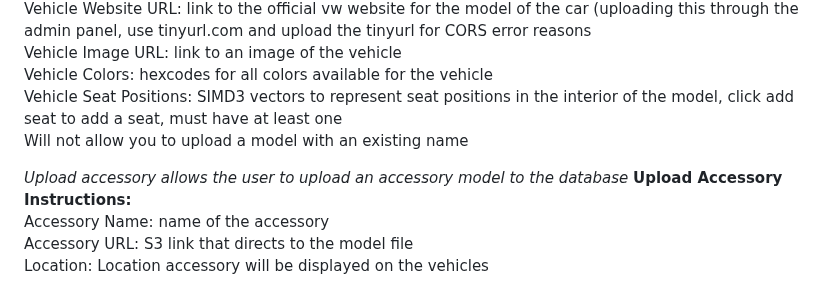
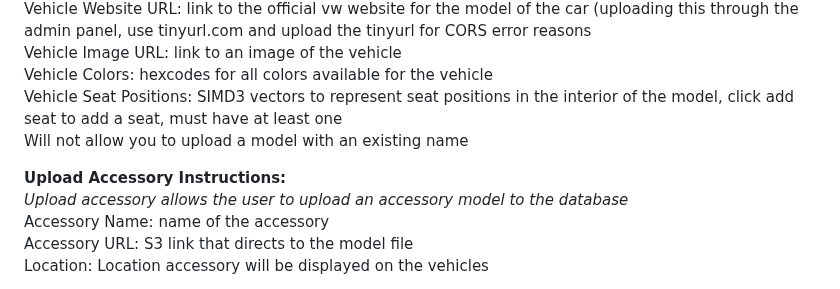
Before and after one commit to brycecooperkawa/vwAdmin, a Markdown page: README.md, the part around the change. Rendered like a GitHub page.

```diff
--- a/README.md
+++ b/README.md
@@ -14,8 +14,8 @@ Vehicle Colors: hexcodes for all colors available for the vehicle
 Vehicle Seat Positions: SIMD3 vectors to represent seat positions in the interior of the model, click add seat to add a seat, must have at least one
 Will not allow you to upload a model with an existing name
 
+**Upload Accessory Instructions:**
 *Upload accessory allows the user to upload an accessory model to the database*
-**Upload Accessory Instructions:**
 Accessory Name: name of the accessory
 Accessory URL: S3 link that directs to the model file
 Location: Location accessory will be displayed on the vehicles
```
